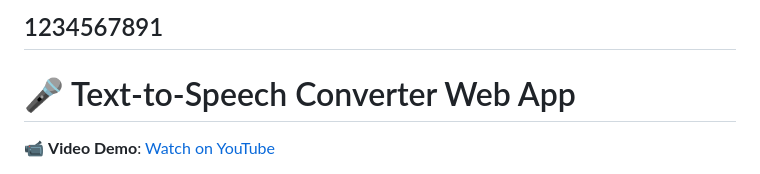
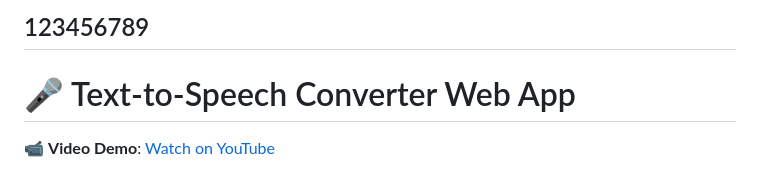
Before and after one commit to Misikerr/Text-To-Speech-Converter, a Markdown page: README.md, the part around the change. Drawn GitHub-style.

```diff
--- a/README.md
+++ b/README.md
@@ -1,4 +1,4 @@
-1234567891
+123456789
 ---
 
 # 🎤 Text-to-Speech Converter Web App
```
